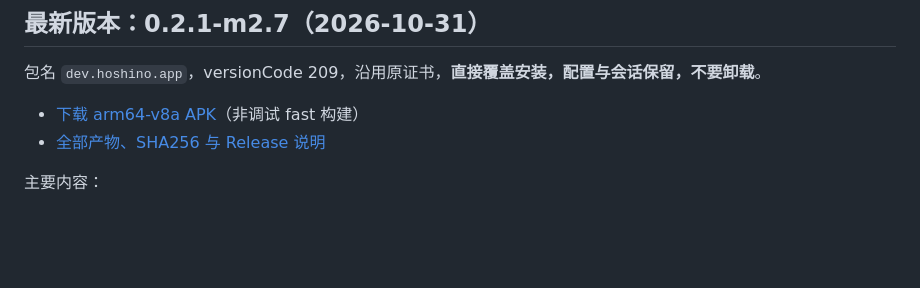
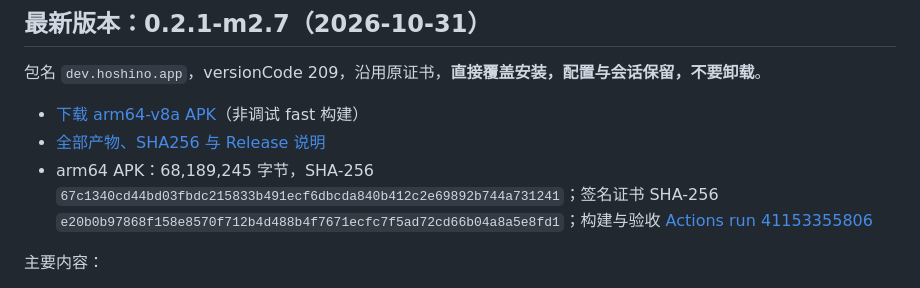
Before and after one commit to senseixiaomisensei-sudo/hoshino-harness-android, a Markdown page: README.md, the part around the change. Rendered like a GitHub page; blank space fills up the shorter version.

Commit message:
docs: README 0.2.1-m2.7 APK 校验信息 [skip ci]

```diff
--- a/README.md
+++ b/README.md
@@ -8,6 +8,7 @@
 
 - [下载 arm64-v8a APK](https://github.com/senseixiaomisensei-sudo/hoshino-harness-android/releases/download/v0.2.1-m2.7/Hoshino-Harness-0.2.1-m2.7-arm64-v8a.apk)（非调试 fast 构建）
 - [全部产物、SHA256 与 Release 说明](https://github.com/senseixiaomisensei-sudo/hoshino-harness-android/releases/tag/v0.2.1-m2.7)
+- arm64 APK：68,189,245 字节，SHA-256 `67c1340cd44bd03fbdc215833b491ecf6dbcda840b412c2e69892b744a731241`；签名证书 SHA-256 `e20b0b97868f158e8570f712b4d488b4f7671ecfc7f5ad72cd66b04a8a5e8fd1`；构建与验收 [Actions run 41153355806](https://github.com/senseixiaomisensei-sudo/hoshino-harness-android/actions/runs/41153355806)
 
 主要内容：
 
```
